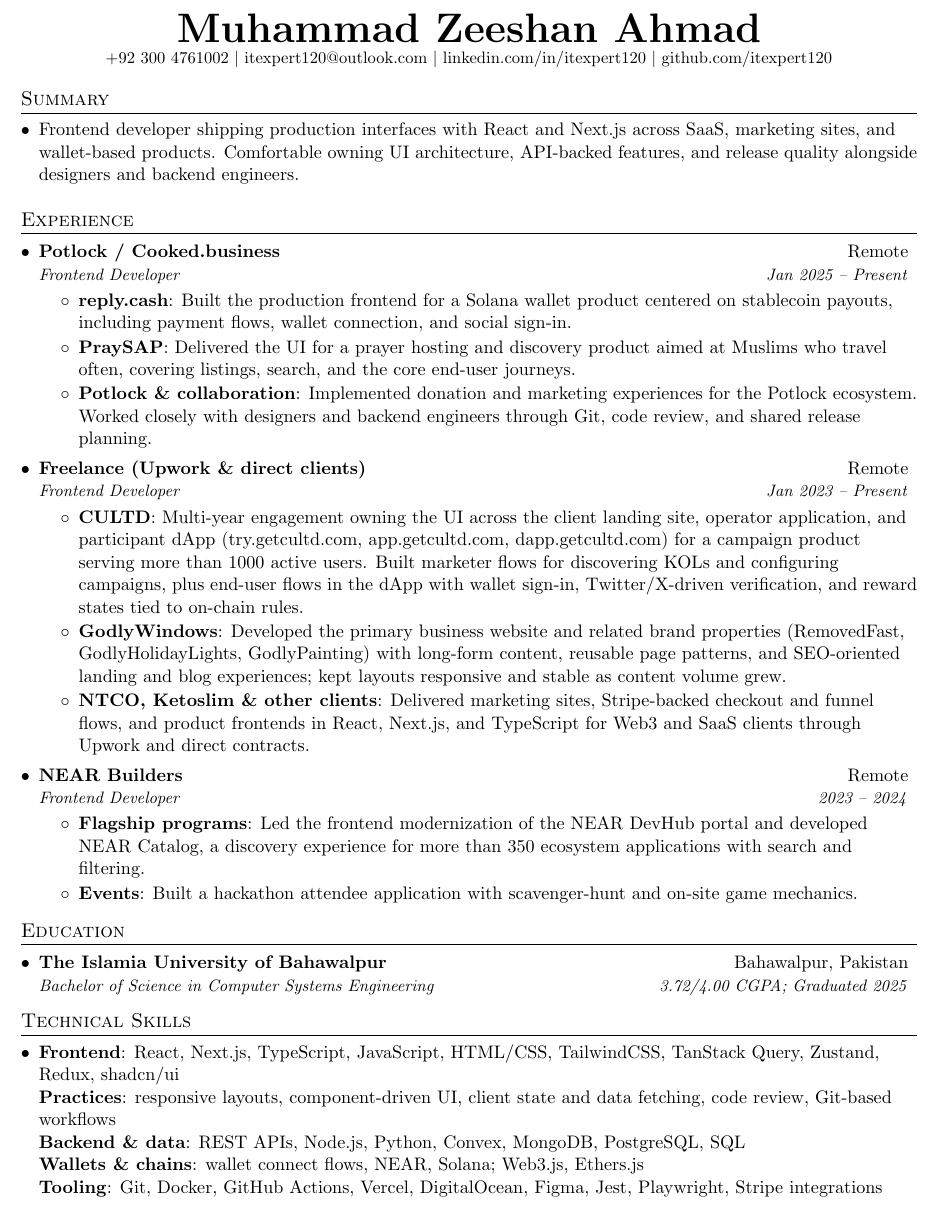
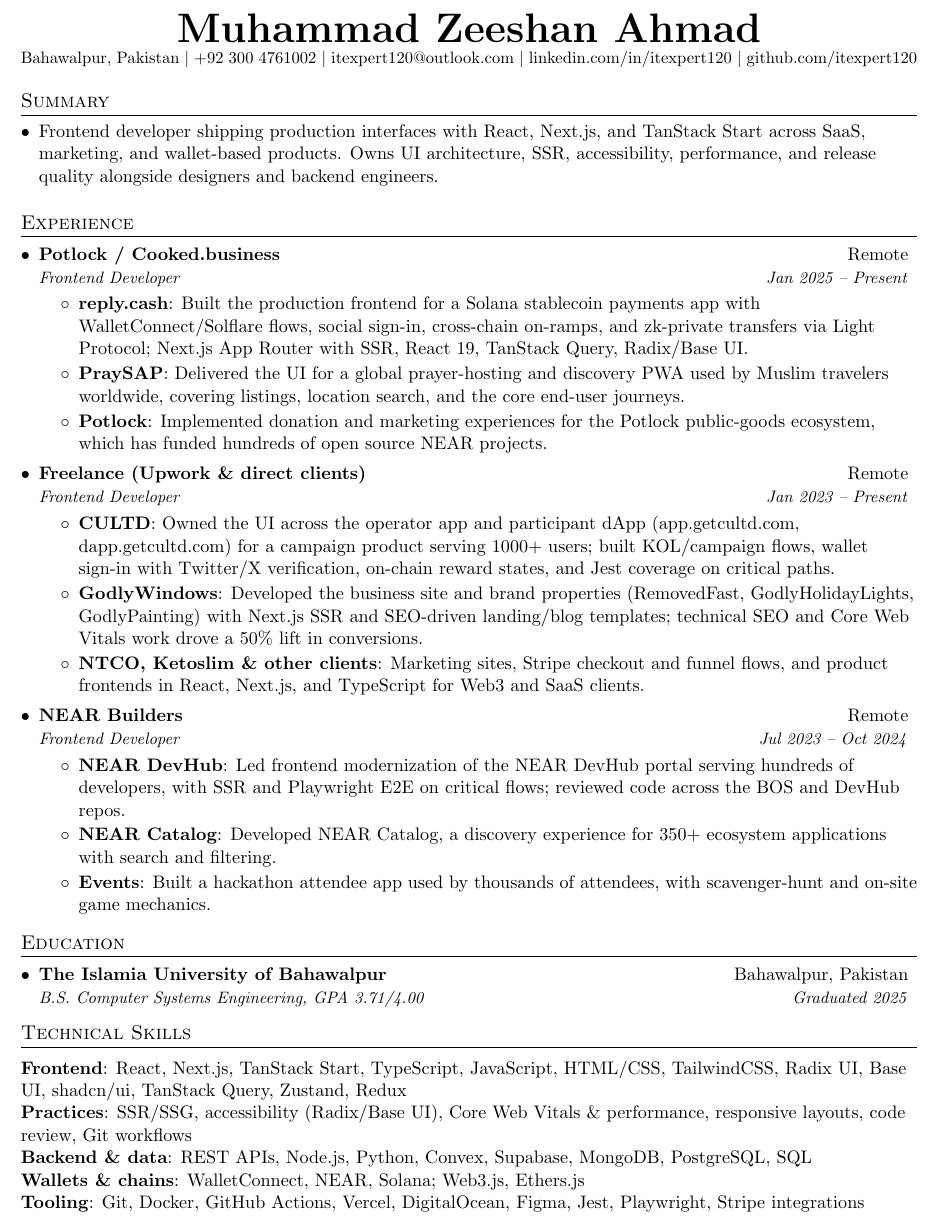
Before and after one commit to itexpert120/resume, a LaTeX CV (resume.tex): part of the page, cut so that both start at the same text. Compiled offline with pdfLaTeX.

Commit message:
improve more

```diff
--- a/resume.tex
+++ b/resume.tex
@@ -97,7 +97,7 @@
 %----------HEADING-----------------
 \begin{center}
 	\textbf{\Huge \scshape Muhammad Zeeshan Ahmad} \\ \vspace{1pt}
-	\small \href{tel:+923004761002}{+92 300 4761002} $|$ \href{mailto:itexpert120@outlook.com}{itexpert120@outlook.com} $|$
+	\small Bahawalpur, Pakistan $|$ \href{tel:+923004761002}{+92 300 4761002} $|$ \href{mailto:itexpert120@outlook.com}{itexpert120@outlook.com} $|$
 	\href{https://linkedin.com/in/itexpert120}{linkedin.com/in/itexpert120} $|$
 	\href{https://github.com/itexpert120}{github.com/itexpert120}
 \end{center}
@@ -106,7 +106,7 @@
 %-----------SUMMARY-----------------
 \section{Summary}
 \resumeSubHeadingListStart
-\resumeItemPlain{Frontend developer shipping production interfaces with React and Next.js across SaaS, marketing sites, and wallet-based products. Comfortable owning UI architecture, API-backed features, and release quality alongside designers and backend engineers.}
+\resumeItemPlain{Frontend developer shipping production interfaces with React, Next.js, and TanStack Start across SaaS, marketing, and wallet-based products. Owns UI architecture, SSR, accessibility, performance, and release quality alongside designers and backend engineers.}
 \resumeSubHeadingListEnd
 \vspace{-6pt}
 
@@ -119,12 +119,12 @@
 {Potlock / Cooked.business}{Remote}
 {Frontend Developer}{Jan 2025 -- Present}
 \resumeItemListStart
-\resumeItem{reply.cash}
-{Built the production frontend for a Solana wallet product centered on stablecoin payouts, including payment flows, wallet connection, and social sign-in.}
+\resumeItem{\href{https://app.reply.cash}{reply.cash}}
+{Built the production frontend for a Solana stablecoin payments app with WalletConnect/Solflare flows, social sign-in, cross-chain on-ramps, and zk-private transfers via Light Protocol; Next.js App Router with SSR, React 19, TanStack Query, Radix/Base UI.}
 \resumeItem{PraySAP}
-{Delivered the UI for a prayer hosting and discovery product aimed at Muslims who travel often, covering listings, search, and the core end-user journeys.}
-\resumeItem{Potlock \& collaboration}
-{Implemented donation and marketing experiences for the Potlock ecosystem. Worked closely with designers and backend engineers through Git, code review, and shared release planning.}
+{Delivered the UI for a global prayer-hosting and discovery PWA used by Muslim travelers worldwide, covering listings, location search, and the core end-user journeys.}
+\resumeItem{Potlock}
+{Implemented donation and marketing experiences for the Potlock public-goods ecosystem, which has funded hundreds of open source NEAR projects.}
 \resumeItemListEnd
 
 \resumeSubheading
@@ -132,22 +132,24 @@
 {Frontend Developer}{Jan 2023 -- Present}
 \resumeItemListStart
 \resumeItem{CULTD}
-{Multi-year engagement owning the UI across the client landing site, operator application, and participant dApp (\href{https://try.getcultd.com/}{try.getcultd.com}, \href{https://app.getcultd.com/}{app.getcultd.com}, \href{https://dapp.getcultd.com/}{dapp.getcultd.com}) for a campaign product serving more than 1000 active users. Built marketer flows for discovering KOLs and configuring campaigns, plus end-user flows in the dApp with wallet sign-in, Twitter/X-driven verification, and reward states tied to on-chain rules.}
+{Owned the UI across the operator app and participant dApp (\href{https://app.getcultd.com/}{app.getcultd.com}, \href{https://dapp.getcultd.com/}{dapp.getcultd.com}) for a campaign product serving 1000+ users; built KOL/campaign flows, wallet sign-in with Twitter/X verification, on-chain reward states, and Jest coverage on critical paths.}
 \resumeItem{GodlyWindows}
-{Developed the primary business website and related brand properties (RemovedFast, GodlyHolidayLights, GodlyPainting) with long-form content, reusable page patterns, and SEO-oriented landing and blog experiences; kept layouts responsive and stable as content volume grew.}
+{Developed the business site and brand properties (RemovedFast, GodlyHolidayLights, GodlyPainting) with Next.js SSR and SEO-driven landing/blog templates; technical SEO and Core Web Vitals work drove a 50\% lift in conversions.}
 \resumeItem{NTCO, Ketoslim \& other clients}
-{Delivered marketing sites, Stripe-backed checkout and funnel flows, and product frontends in React, Next.js, and TypeScript for Web3 and SaaS clients through Upwork and direct contracts.}
+{Marketing sites, Stripe checkout and funnel flows, and product frontends in React, Next.js, and TypeScript for Web3 and SaaS clients.}
 \resumeItemListEnd
 
 \resumeSubheading
 {NEAR Builders}{Remote}
-{Frontend Developer}{2023 -- 2024}
-      \resumeItemListStart
-        \resumeItem{Flagship programs}
-          {Led the frontend modernization of the NEAR DevHub portal and developed \href{https://nearcatalog.xyz/}{NEAR Catalog}, a discovery experience for more than 350 ecosystem applications with search and filtering.}
-        \resumeItem{Events}
-          {Built a hackathon attendee application with scavenger-hunt and on-site game mechanics.}
-      \resumeItemListEnd
+{Frontend Developer}{Jul 2023 -- Oct 2024}
+\resumeItemListStart
+\resumeItem{NEAR DevHub}
+{Led frontend modernization of the NEAR DevHub portal serving hundreds of developers, with SSR and Playwright E2E on critical flows; reviewed code across the BOS and DevHub repos.}
+\resumeItem{NEAR Catalog}
+{Developed \href{https://nearcatalog.xyz/}{NEAR Catalog}, a discovery experience for 350+ ecosystem applications with search and filtering.}
+\resumeItem{Events}
+{Built a hackathon attendee app used by thousands of attendees, with scavenger-hunt and on-site game mechanics.}
+\resumeItemListEnd
 
 \resumeSubHeadingListEnd
 
@@ -157,21 +159,18 @@
 \resumeSubHeadingListStart
 \resumeSubheading
 {The Islamia University of Bahawalpur}{Bahawalpur, Pakistan}
-{Bachelor of Science in Computer Systems Engineering}{3.72/4.00 CGPA; Graduated 2025}
+{B.S. Computer Systems Engineering, GPA 3.71/4.00}{Graduated 2025}
 \resumeSubHeadingListEnd
 
 
 %--------SKILLS------------
 \section{Technical Skills}
-\resumeSubHeadingListStart
-\item{
-            \textbf{Frontend}{: React, Next.js, TypeScript, JavaScript, HTML/CSS, TailwindCSS, TanStack Query, Zustand, Redux, shadcn/ui} \\
-            \textbf{Practices}{: responsive layouts, component-driven UI, client state and data fetching, code review, Git-based workflows} \\
-            \textbf{Backend \& data}{: REST APIs, Node.js, Python, Convex, MongoDB, PostgreSQL, SQL} \\
-            \textbf{Wallets \& chains}{: wallet connect flows, NEAR, Solana; Web3.js, Ethers.js} \\
-            \textbf{Tooling}{: Git, Docker, GitHub Actions, Vercel, DigitalOcean, Figma, Jest, Playwright, Stripe integrations}
-      }
-\resumeSubHeadingListEnd
+\vspace{2pt}
+\textbf{Frontend}: React, Next.js, TanStack Start, TypeScript, JavaScript, HTML/CSS, TailwindCSS, Radix UI, Base UI, shadcn/ui, TanStack Query, Zustand, Redux \\
+\textbf{Practices}: SSR/SSG, accessibility (Radix/Base UI), Core Web Vitals \& performance, responsive layouts, code review, Git workflows \\
+\textbf{Backend \& data}: REST APIs, Node.js, Python, Convex, Supabase, MongoDB, PostgreSQL, SQL \\
+\textbf{Wallets \& chains}: WalletConnect, NEAR, Solana; Web3.js, Ethers.js \\
+\textbf{Tooling}: Git, Docker, GitHub Actions, Vercel, DigitalOcean, Figma, Jest, Playwright, Stripe integrations
 
 
 %-------------------------------------------
```
Also changed, not shown: resume.pdf.
